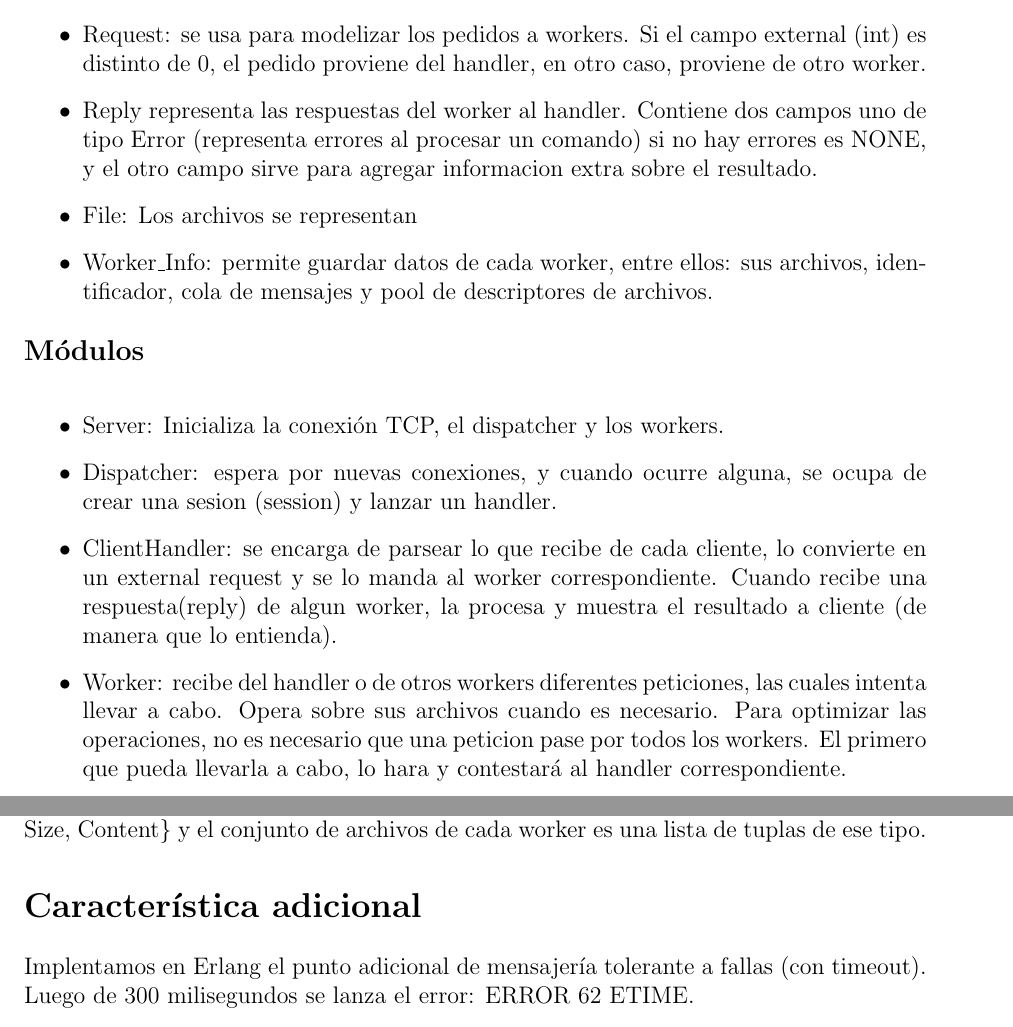
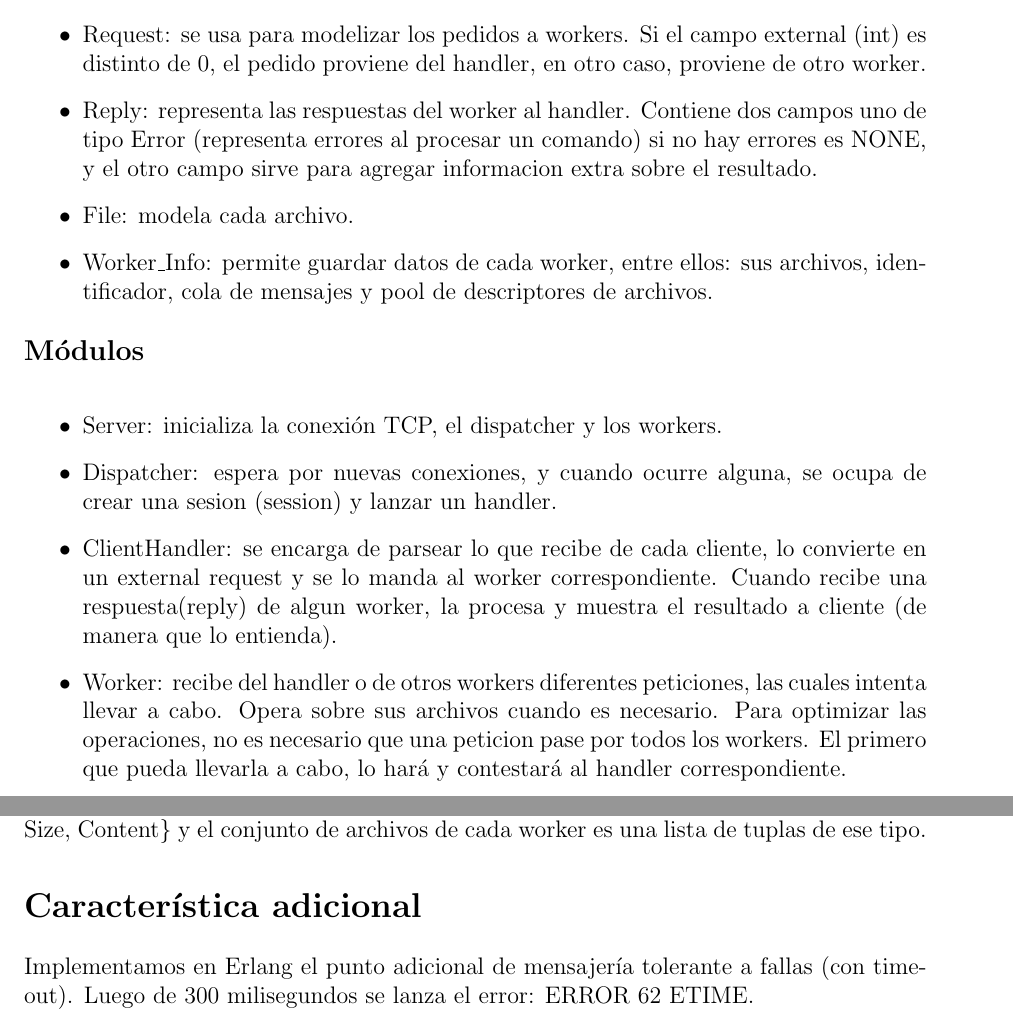
Before and after one commit to agustinmista/dfs, a LaTeX document (tex/informe.tex): two parts of pages 2 and 3 of 3, joined at a grey line, cut so that both start at the same text. Compiled offline with pdfLaTeX.

Commit message:
tex fixes

```diff
--- a/tex/informe.tex
+++ b/tex/informe.tex
@@ -84,17 +84,17 @@
     \begin{itemize}
     \item Session: representa las sesiones. Contiene datos que relacionan un cliente con su respectivo worker, seleccionado de forma aleatoria por el dispatcher cuando se conecta.
     \item Request: se usa para modelizar los pedidos a workers. Si el campo external (int) es distinto de 0, el pedido proviene del handler, en otro caso, proviene de otro worker.
-    \item Reply representa las respuestas del worker al handler. Contiene dos campos uno de tipo Error (representa errores al procesar un comando) si no hay errores es NONE, y el otro campo sirve para agregar informacion extra sobre el resultado.
-    \item File: Los archivos se representan
+    \item Reply: representa las respuestas del worker al handler. Contiene dos campos uno de tipo Error (representa errores al procesar un comando) si no hay errores es NONE, y el otro campo sirve para agregar informacion extra sobre el resultado.
+    \item File: modela cada archivo.
     \item Worker\_Info: permite guardar datos de cada worker, entre ellos: sus archivos, identificador, cola de mensajes y pool de descriptores de archivos.
     \end{itemize}
 
     \subsection*{Módulos\\}
     \begin{itemize}
-    \item Server: Inicializa la conexión TCP, el dispatcher y los workers.
+    \item Server: inicializa la conexión TCP, el dispatcher y los workers.
     \item Dispatcher: espera por nuevas conexiones, y cuando ocurre alguna, se ocupa de crear una sesion (session) y lanzar un handler.
     \item ClientHandler: se encarga de parsear lo que recibe de cada cliente, lo convierte en un external request y se lo manda al worker correspondiente. Cuando recibe una respuesta(reply) de algun worker, la procesa y muestra el resultado a cliente (de manera que lo entienda).
-    \item Worker: recibe del handler o de otros workers diferentes peticiones, las cuales intenta llevar a cabo. Opera sobre sus archivos cuando es necesario. Para optimizar las operaciones, no es necesario que una peticion pase por todos los workers. El primero que pueda llevarla a cabo, lo hara y contestará al handler correspondiente.
+    \item Worker: recibe del handler o de otros workers diferentes peticiones, las cuales intenta llevar a cabo. Opera sobre sus archivos cuando es necesario. Para optimizar las operaciones, no es necesario que una peticion pase por todos los workers. El primero que pueda llevarla a cabo, lo hará y contestará al handler correspondiente.
     \end{itemize}
     Para mostrar los mensajes del servidor se usaron banderas de compilación condicional. Con la bandera DEBUG, se muestran mensajes de estado del servidor. Con DEBUG\_REQUEST podremos ver también la comunicación entre workers.
 
@@ -104,5 +104,5 @@
     Cada archivo es representado mediante una tupla de la forma \{Name, Fd, Opener, Cursor, Size, Content\} y el conjunto de archivos de cada worker es una lista de tuplas de ese tipo.
 
 \section*{Característica adicional}
-    Implentamos en Erlang el punto adicional de mensajería tolerante a fallas (con timeout). Luego de 300 milisegundos se lanza el error: ERROR 62 ETIME.
+    Implementamos en Erlang el punto adicional de mensajería tolerante a fallas (con timeout). Luego de 300 milisegundos se lanza el error: ERROR 62 ETIME.
 \end{document}
```
Also changed, not shown: tex/informe.pdf.
